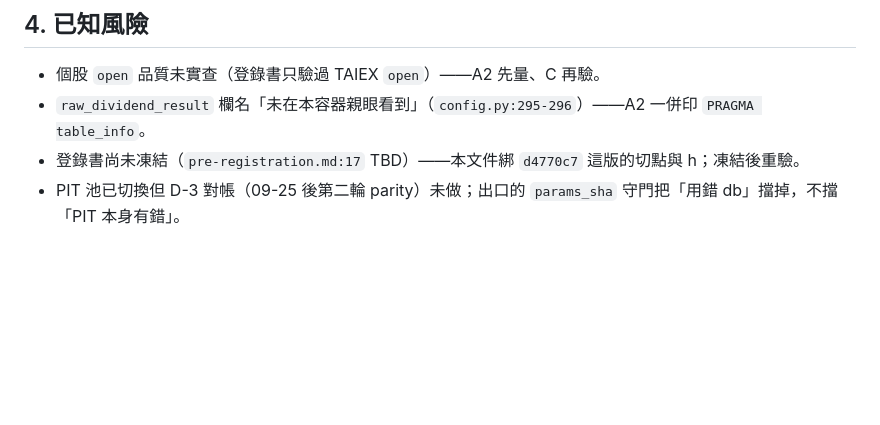
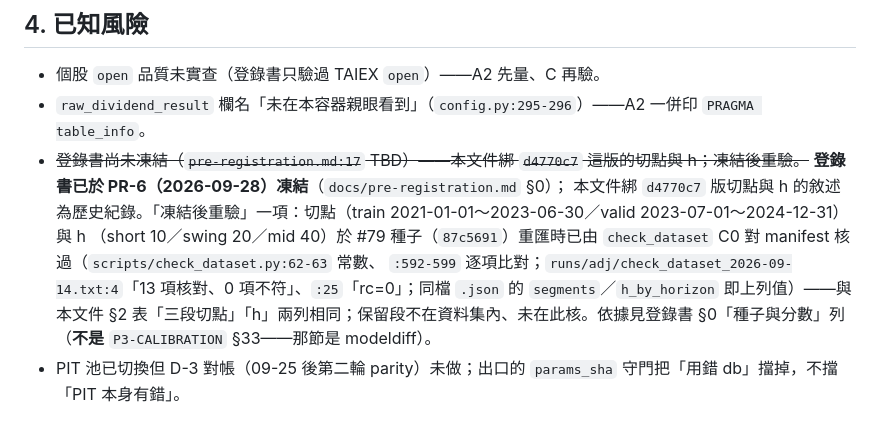
Before and after one commit to shihpc/taiwan-stock-iching, a Markdown page: docs/P3-DATASET.md, the part around the change. GitHub-like rendering; blank space fills up the shorter version.

Commit message:
PR-6 補：§0 揭露 runs/adj 事件窗 fwd_ret（含驗證段列數）＋P3-DATASET §4 凍結敘述更新
- docs/pre-registration.md §0：凍結 commit 列的 runs/ 盤點改精確措辭；新增「凍結前已檢視過的驗證段數據（揭露）」列：
  runs/adj/event_report_2026-09-14.txt 為四源復權係數品質檢查（|fwd_ret|>1 列數、四檔事件窗 fwd_ret），short 192 列逐列
  （87 列 T 在驗證段、188 列有值）、swing／mid 只印列數與 min/max（36 行、1,000 列）、25 事件中 7 個在驗證段；未以卦象／分數／訊號條件化。
- docs/P3-DATASET.md:85：已凍結；切點與 h 於 #79 重匯時由 check_dataset C0 核過（runs/adj/check_dataset_2026-09-14.txt:4/:25 rc=0），
  依據為該報告與 check_dataset.py:62-63/:592-599，非 P3-CALIBRATION §33。

Co-Authored-By: Claude Fable 5.1 <noreply@anthropic.com>
Claude-Session: https://claude.ai/code/session_014yayMYjg3ZQCpDTCnj5wJA

```diff
--- a/docs/P3-DATASET.md
+++ b/docs/P3-DATASET.md
@@ -82,7 +82,12 @@
 
 - 個股 `open` 品質未實查（登錄書只驗過 TAIEX `open`）——A2 先量、C 再驗。
 - `raw_dividend_result` 欄名「未在本容器親眼看到」（`config.py:295-296`）——A2 一併印 `PRAGMA table_info`。
-- 登錄書尚未凍結（`pre-registration.md:17` TBD）——本文件綁 `d4770c7` 這版的切點與 h；凍結後重驗。
+- ~~登錄書尚未凍結（`pre-registration.md:17` TBD）——本文件綁 `d4770c7` 這版的切點與 h；凍結後重驗。~~ **登錄書已於 PR-6（2026-09-28）凍結**（`docs/pre-registration.md` §0）；
+  本文件綁 `d4770c7` 版切點與 h 的敘述為歷史紀錄。「凍結後重驗」一項：切點（train 2021-01-01～2023-06-30／valid 2023-07-01～2024-12-31）與 h
+  （short 10／swing 20／mid 40）於 #79 種子（`87c5691`）重匯時已由 `check_dataset` C0 對 manifest 核過（`scripts/check_dataset.py:62-63` 常數、
+  `:592-599` 逐項比對；`runs/adj/check_dataset_2026-09-14.txt:4`「13 項核對、0 項不符」、`:25`「rc=0」；同檔 `.json` 的 `segments`／`h_by_horizon`
+  即上列值）——與本文件 §2 表「三段切點」「h」兩列相同；保留段不在資料集內、未在此核。依據見登錄書 §0「種子與分數」列
+  （**不是** `P3-CALIBRATION` §33——那節是 modeldiff）。
 - PIT 池已切換但 D-3 對帳（09-25 後第二輪 parity）未做；出口的 `params_sha` 守門把「用錯 db」擋掉，不擋「PIT 本身有錯」。
 
 ## 5. 實作交付（2026-09-18；未在 Hetzner 實跑，C 段驗收待 `hetzner/dataset-<TO>` 分支）
```
Also changed, not shown: docs/pre-registration.md (+2 -1 lines).
